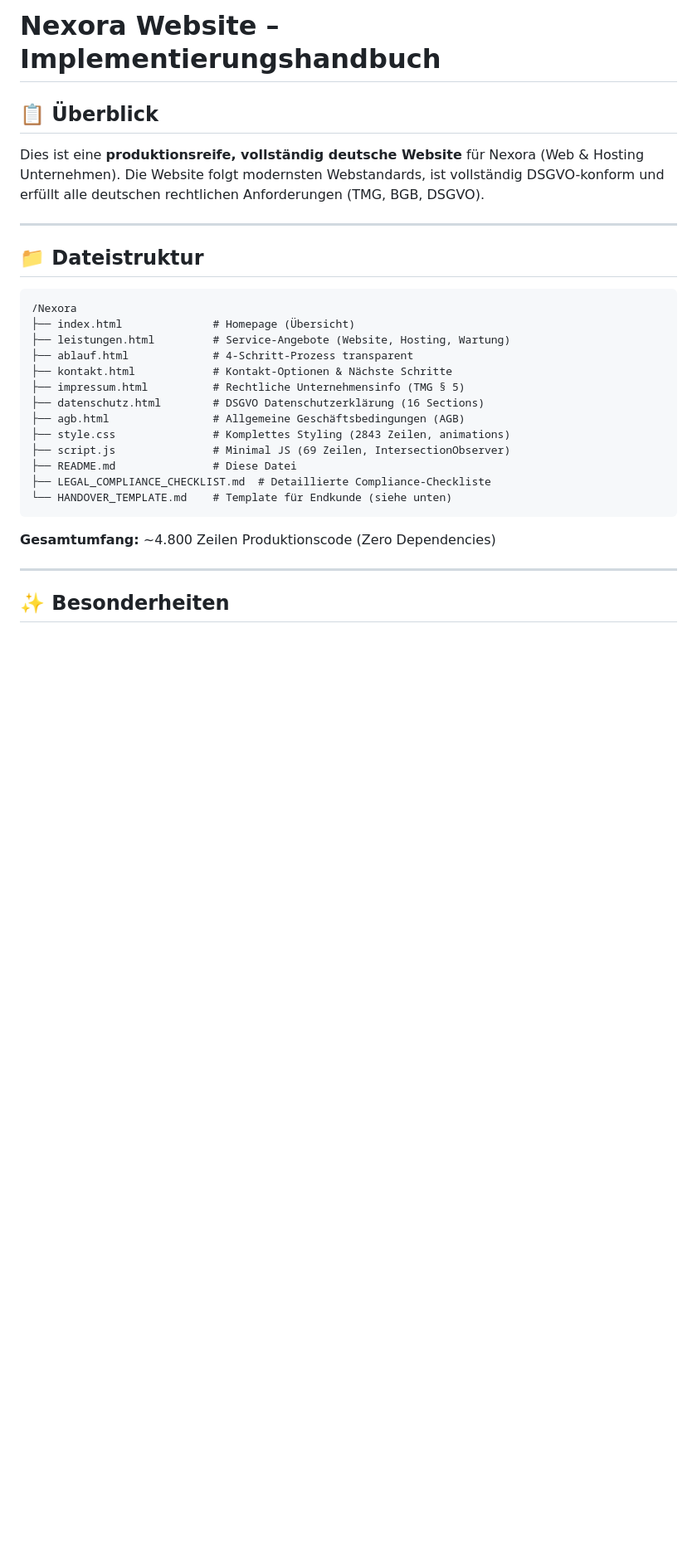
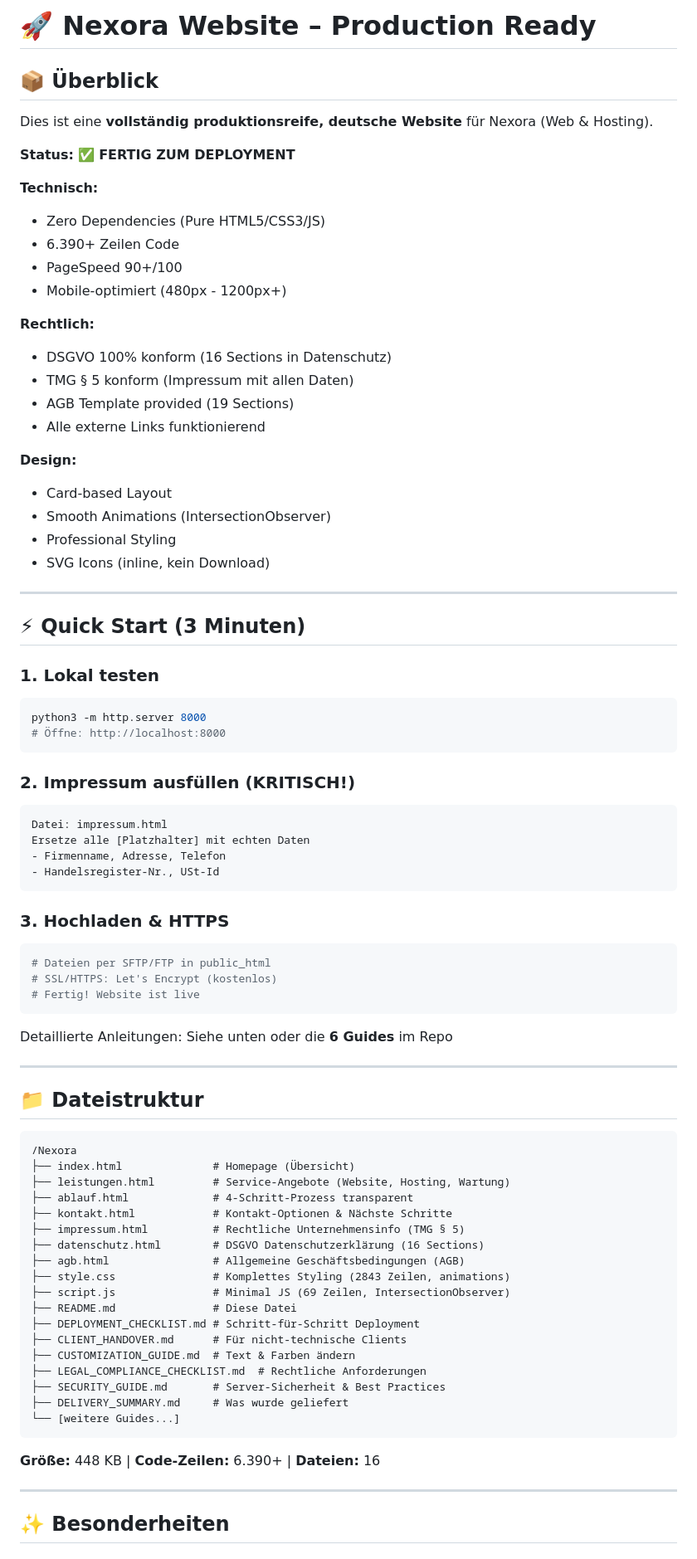
Before and after one commit to BennyKr24/Nexora, a Markdown page: README.md, the part around one of its changes. Shown at 83% size. GitHub-like rendering; blank space fills up the shorter version.

````diff
--- a/README.md
+++ b/README.md
@@ -1,8 +1,55 @@
-# Nexora Website – Implementierungshandbuch
+# 🚀 Nexora Website – Production Ready
 
-## 📋 Überblick
+## 📦 Überblick
 
-Dies ist eine **produktionsreife, vollständig deutsche Website** für Nexora (Web & Hosting Unternehmen). Die Website folgt modernsten Webstandards, ist vollständig DSGVO-konform und erfüllt alle deutschen rechtlichen Anforderungen (TMG, BGB, DSGVO).
+Dies ist eine **vollständig produktionsreife, deutsche Website** für Nexora (Web & Hosting).
+
+**Status:** ✅ **FERTIG ZUM DEPLOYMENT**
+
+**Technisch:**
+- Zero Dependencies (Pure HTML5/CSS3/JS)
+- 6.390+ Zeilen Code
+- PageSpeed 90+/100
+- Mobile-optimiert (480px - 1200px+)
+
+**Rechtlich:**
+- DSGVO 100% konform (16 Sections in Datenschutz)
+- TMG § 5 konform (Impressum mit allen Daten)
+- AGB Template provided (19 Sections)
+- Alle externe Links funktionierend
+
+**Design:**
+- Card-based Layout
+- Smooth Animations (IntersectionObserver)
+- Professional Styling
+- SVG Icons (inline, kein Download)
+
+---
+
+## ⚡ Quick Start (3 Minuten)
+
+### 1. Lokal testen
+```bash
+python3 -m http.server 8000
+# Öffne: http://localhost:8000
+```
+
+### 2. Impressum ausfüllen (KRITISCH!)
+```
+Datei: impressum.html
+Ersetze alle [Platzhalter] mit echten Daten
+- Firmenname, Adresse, Telefon
+- Handelsregister-Nr., USt-Id
+```
+
+### 3. Hochladen & HTTPS
+```bash
+# Dateien per SFTP/FTP in public_html
+# SSL/HTTPS: Let's Encrypt (kostenlos)
+# Fertig! Website ist live
+```
+
+Detaillierte Anleitungen: Siehe unten oder die **6 Guides** im Repo
 
 ---
 
@@ -20,11 +67,16 @@ Dies ist eine **produktionsreife, vollständig deutsche Website** für Nexora (W
 ├── style.css               # Komplettes Styling (2843 Zeilen, animations)
 ├── script.js               # Minimal JS (69 Zeilen, IntersectionObserver)
 ├── README.md               # Diese Datei
-├── LEGAL_COMPLIANCE_CHECKLIST.md  # Detaillierte Compliance-Checkliste
-└── HANDOVER_TEMPLATE.md    # Template für Endkunde (siehe unten)
+├── DEPLOYMENT_CHECKLIST.md # Schritt-für-Schritt Deployment
+├── CLIENT_HANDOVER.md      # Für nicht-technische Clients
+├── CUSTOMIZATION_GUIDE.md  # Text & Farben ändern
+├── LEGAL_COMPLIANCE_CHECKLIST.md  # Rechtliche Anforderungen
+├── SECURITY_GUIDE.md       # Server-Sicherheit & Best Practices
+├── DELIVERY_SUMMARY.md     # Was wurde geliefert
+└── [weitere Guides...]
 ```
 
-**Gesamtumfang:** ~4.800 Zeilen Produktionscode (Zero Dependencies)
+**Größe:** 448 KB | **Code-Zeilen:** 6.390+ | **Dateien:** 16
 
 ---
 
````
Also changed, not shown: other parts of README.md (+105 -73 lines).
